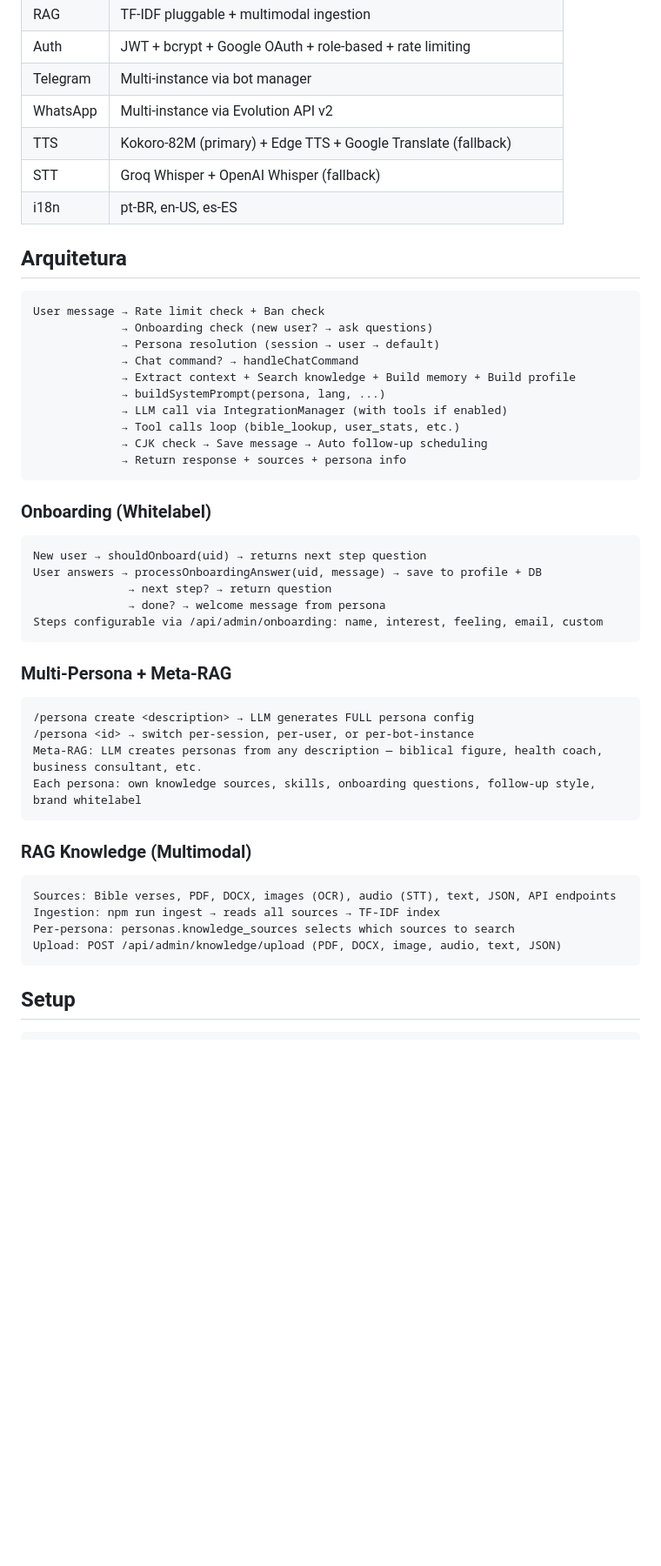
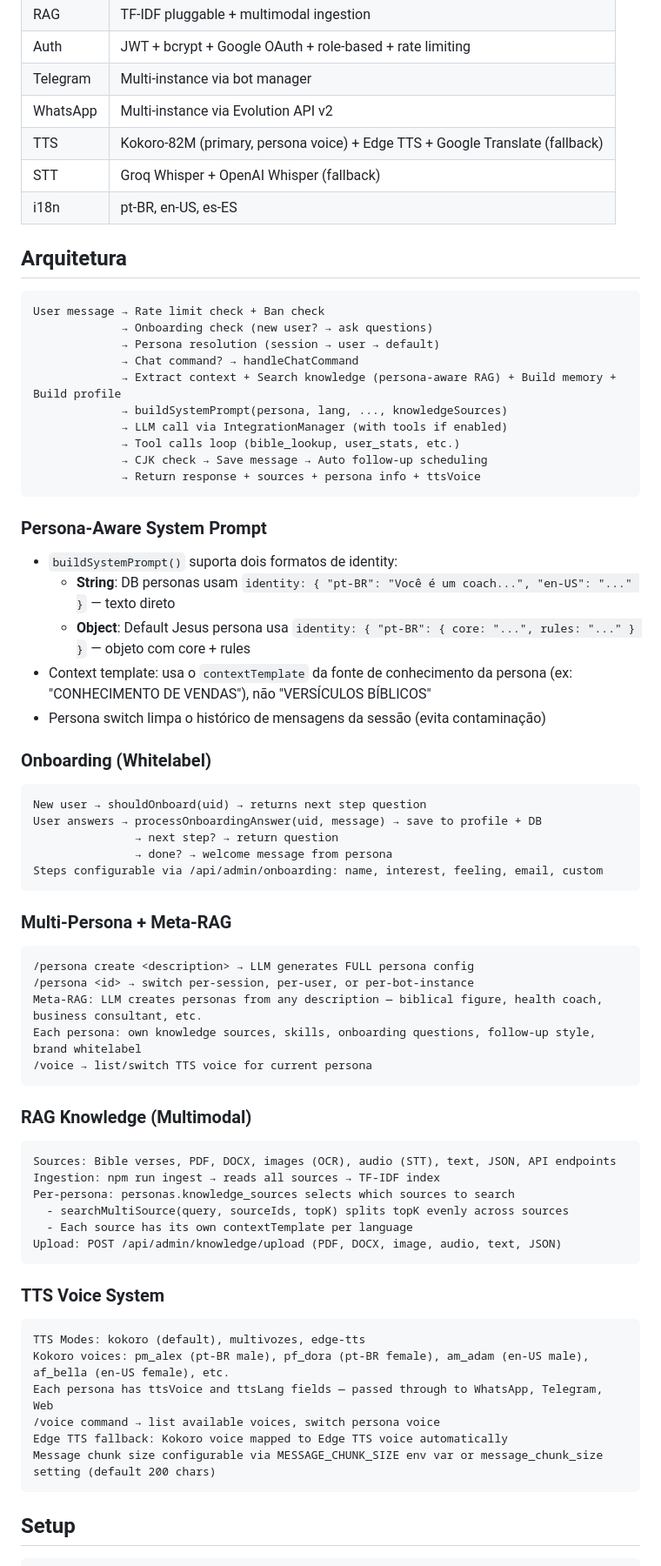
Before and after one commit to haaspaulo4/jesusai, a Markdown page: README.md, the part around one of its changes. Shown at 87% size. Drawn GitHub-style; blank space fills up the shorter version.

````diff
--- a/README.md
+++ b/README.md
@@ -48,7 +49,7 @@ Tudo é gerenciável via admin API, chat commands, ou painel web. Personas defin
 | Auth | JWT + bcrypt + Google OAuth + role-based + rate limiting |
 | Telegram | Multi-instance via bot manager |
 | WhatsApp | Multi-instance via Evolution API v2 |
-| TTS | Kokoro-82M (primary) + Edge TTS + Google Translate (fallback) |
+| TTS | Kokoro-82M (primary, persona voice) + Edge TTS + Google Translate (fallback) |
 | STT | Groq Whisper + OpenAI Whisper (fallback) |
 | i18n | pt-BR, en-US, es-ES |
 
@@ -59,20 +60,28 @@ User message → Rate limit check + Ban check
              → Onboarding check (new user? → ask questions)
              → Persona resolution (session → user → default)
              → Chat command? → handleChatCommand
-             → Extract context + Search knowledge + Build memory + Build profile
-             → buildSystemPrompt(persona, lang, ...)
+             → Extract context + Search knowledge (persona-aware RAG) + Build memory + Build profile
+             → buildSystemPrompt(persona, lang, ..., knowledgeSources)
              → LLM call via IntegrationManager (with tools if enabled)
              → Tool calls loop (bible_lookup, user_stats, etc.)
              → CJK check → Save message → Auto follow-up scheduling
-             → Return response + sources + persona info
+             → Return response + sources + persona info + ttsVoice
 ```
+
+### Persona-Aware System Prompt
+
+- `buildSystemPrompt()` suporta dois formatos de identity:
+  - **String**: DB personas usam `identity: { "pt-BR": "Você é um coach...", "en-US": "..." }` — texto direto
+  - **Object**: Default Jesus persona usa `identity: { "pt-BR": { core: "...", rules: "..." } }` — objeto com core + rules
+- Context template: usa o `contextTemplate` da fonte de conhecimento da persona (ex: "CONHECIMENTO DE VENDAS"), não "VERSÍCULOS BÍBLICOS"
+- Persona switch limpa o histórico de mensagens da sessão (evita contaminação)
 
 ### Onboarding (Whitelabel)
 ```
 New user → shouldOnboard(uid) → returns next step question
 User answers → processOnboardingAnswer(uid, message) → save to profile + DB
-              → next step? → return question
-              → done? → welcome message from persona
+               → next step? → return question
+               → done? → welcome message from persona
 Steps configurable via /api/admin/onboarding: name, interest, feeling, email, custom
 ```
 
@@ -82,6 +91,7 @@ Steps configurable via /api/admin/onboarding: name, interest, feeling, email, cu
 /persona <id> → switch per-session, per-user, or per-bot-instance
 Meta-RAG: LLM creates personas from any description — biblical figure, health coach, business consultant, etc.
 Each persona: own knowledge sources, skills, onboarding questions, follow-up style, brand whitelabel
+/voice → list/switch TTS voice for current persona
 ```
 
 ### RAG Knowledge (Multimodal)
@@ -89,7 +99,19 @@ Each persona: own knowledge sources, skills, onboarding questions, follow-up sty
 Sources: Bible verses, PDF, DOCX, images (OCR), audio (STT), text, JSON, API endpoints
 Ingestion: npm run ingest → reads all sources → TF-IDF index
 Per-persona: personas.knowledge_sources selects which sources to search
+  - searchMultiSource(query, sourceIds, topK) splits topK evenly across sources
+  - Each source has its own contextTemplate per language
 Upload: POST /api/admin/knowledge/upload (PDF, DOCX, image, audio, text, JSON)
+```
+
+### TTS Voice System
+```
+TTS Modes: kokoro (default), multivozes, edge-tts
+Kokoro voices: pm_alex (pt-BR male), pf_dora (pt-BR female), am_adam (en-US male), af_bella (en-US female), etc.
+Each persona has ttsVoice and ttsLang fields — passed through to WhatsApp, Telegram, Web
+/voice command → list available voices, switch persona voice
+Edge TTS fallback: Kokoro voice mapped to Edge TTS voice automatically
+Message chunk size configurable via MESSAGE_CHUNK_SIZE env var or message_chunk_size setting (default 200 chars)
 ```
 
 ## Setup
````
Also changed, not shown: other parts of README.md (+36 -19 lines).
